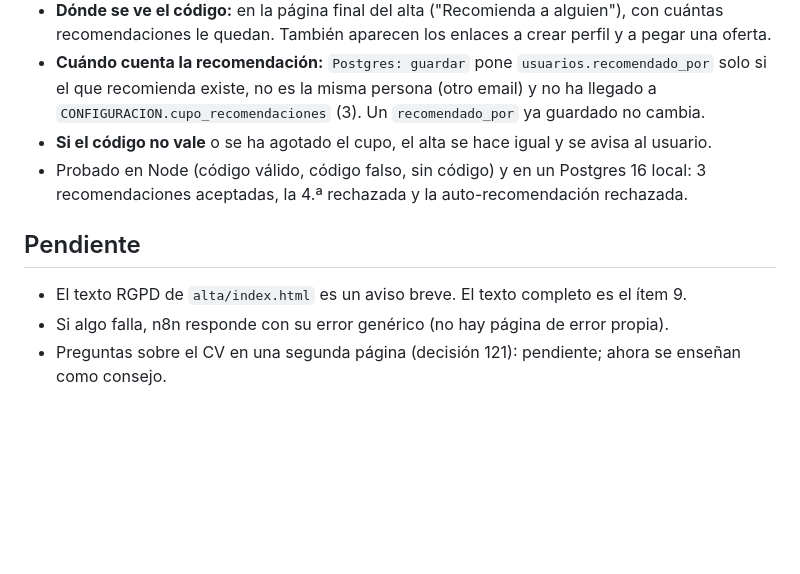
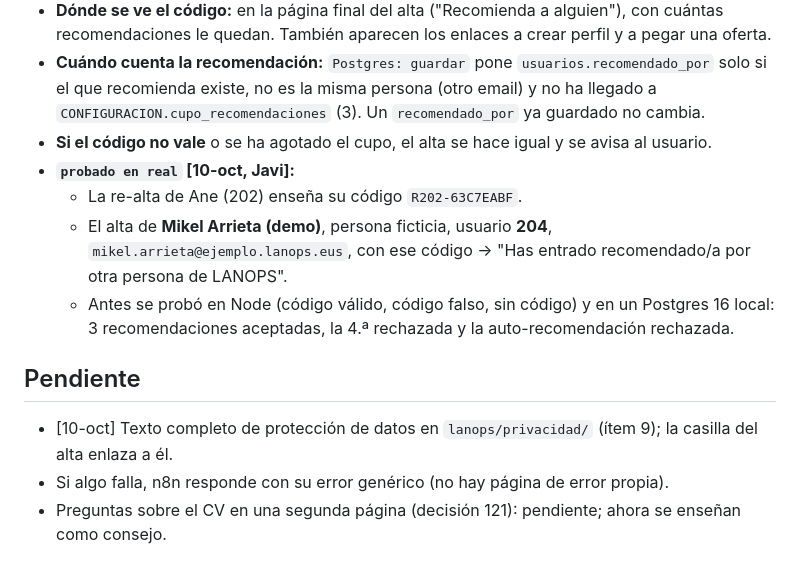
Before and after one commit to LanopsDMM/lanops, a Markdown page: n8n/LANOPS-ALTA/README.md, the part around the change. Drawn GitHub-style; blank space fills up the shorter version.

Commit message:
10/10 · README del alta

```diff
--- a/n8n/LANOPS-ALTA/README.md
+++ b/n8n/LANOPS-ALTA/README.md
@@ -43,10 +43,13 @@ No hay un workflow aparte: va dentro del alta.
 - **Dónde se ve el código:** en la página final del alta ("Recomienda a alguien"), con cuántas recomendaciones le quedan. También aparecen los enlaces a crear perfil y a pegar una oferta.
 - **Cuándo cuenta la recomendación:** `Postgres: guardar` pone `usuarios.recomendado_por` solo si el que recomienda existe, no es la misma persona (otro email) y no ha llegado a `CONFIGURACION.cupo_recomendaciones` (3). Un `recomendado_por` ya guardado no cambia.
 - **Si el código no vale** o se ha agotado el cupo, el alta se hace igual y se avisa al usuario.
-- Probado en Node (código válido, código falso, sin código) y en un Postgres 16 local: 3 recomendaciones aceptadas, la 4.ª rechazada y la auto-recomendación rechazada.
+- **`probado en real` [10-oct, Javi]:**
+  - La re-alta de Ane (202) enseña su código `R202-63C7EABF`.
+  - El alta de **Mikel Arrieta (demo)**, persona ficticia, usuario **204**, `mikel.arrieta@ejemplo.lanops.eus`, con ese código → "Has entrado recomendado/a por otra persona de LANOPS".
+  - Antes se probó en Node (código válido, código falso, sin código) y en un Postgres 16 local: 3 recomendaciones aceptadas, la 4.ª rechazada y la auto-recomendación rechazada.
 
 ## Pendiente
 
-- El texto RGPD de `alta/index.html` es un aviso breve. El texto completo es el ítem 9.
+- [10-oct] Texto completo de protección de datos en `lanops/privacidad/` (ítem 9); la casilla del alta enlaza a él.
 - Si algo falla, n8n responde con su error genérico (no hay página de error propia).
 - Preguntas sobre el CV en una segunda página (decisión 121): pendiente; ahora se enseñan como consejo.
```
